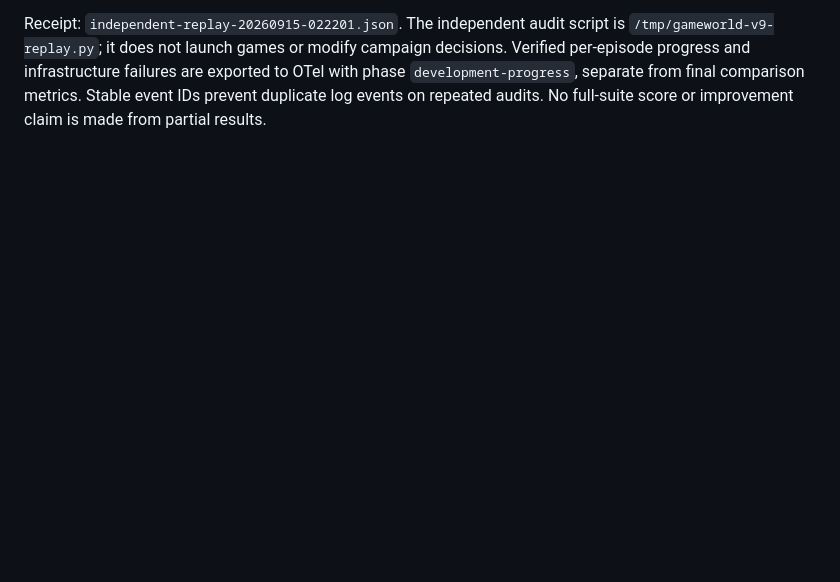
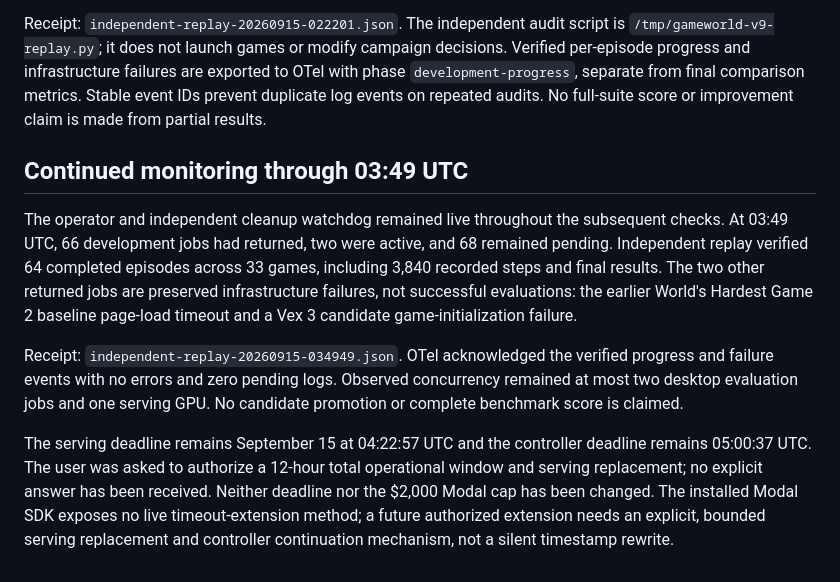
Before and after one commit to trycua/gameworld-autoresearch, a Markdown page: docs/results/2026-09-15-campaign-monitoring.md, the part around the change. GitHub-like rendering; blank space fills up the shorter version.

Commit message:
docs: checkpoint 64 replay-verified campaign episodes

```diff
--- a/docs/results/2026-09-15-campaign-monitoring.md
+++ b/docs/results/2026-09-15-campaign-monitoring.md
@@ -227,3 +227,26 @@ decisions. Verified per-episode progress and infrastructure failures are
 exported to OTel with phase `development-progress`, separate from final
 comparison metrics. Stable event IDs prevent duplicate log events on repeated
 audits. No full-suite score or improvement claim is made from partial results.
+
+## Continued monitoring through 03:49 UTC
+
+The operator and independent cleanup watchdog remained live throughout the
+subsequent checks. At 03:49 UTC, 66 development jobs had returned, two were
+active, and 68 remained pending. Independent replay verified 64 completed
+episodes across 33 games, including 3,840 recorded steps and final results.
+The two other returned jobs are preserved infrastructure failures, not
+successful evaluations: the earlier World's Hardest Game 2 baseline page-load
+timeout and a Vex 3 candidate game-initialization failure.
+
+Receipt: `independent-replay-20260915-034949.json`. OTel acknowledged the
+verified progress and failure events with no errors and zero pending logs.
+Observed concurrency remained at most two desktop evaluation jobs and one
+serving GPU. No candidate promotion or complete benchmark score is claimed.
+
+The serving deadline remains September 15 at 04:22:57 UTC and the controller
+deadline remains 05:00:37 UTC. The user was asked to authorize a 12-hour total
+operational window and serving replacement; no explicit answer has been
+received. Neither deadline nor the $2,000 Modal cap has been changed. The
+installed Modal SDK exposes no live timeout-extension method; a future
+authorized extension needs an explicit, bounded serving replacement and
+controller continuation mechanism, not a silent timestamp rewrite.
```
